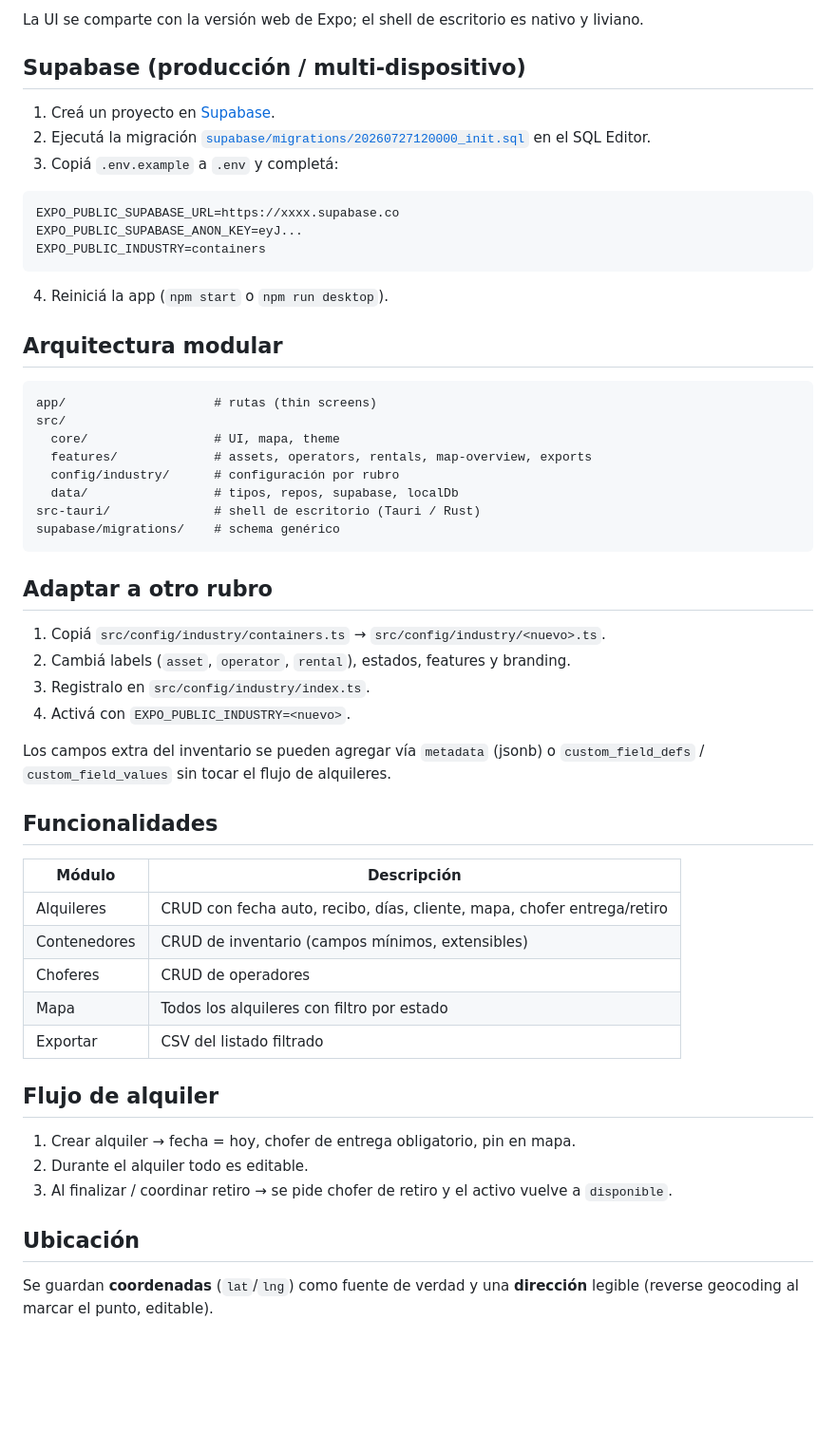
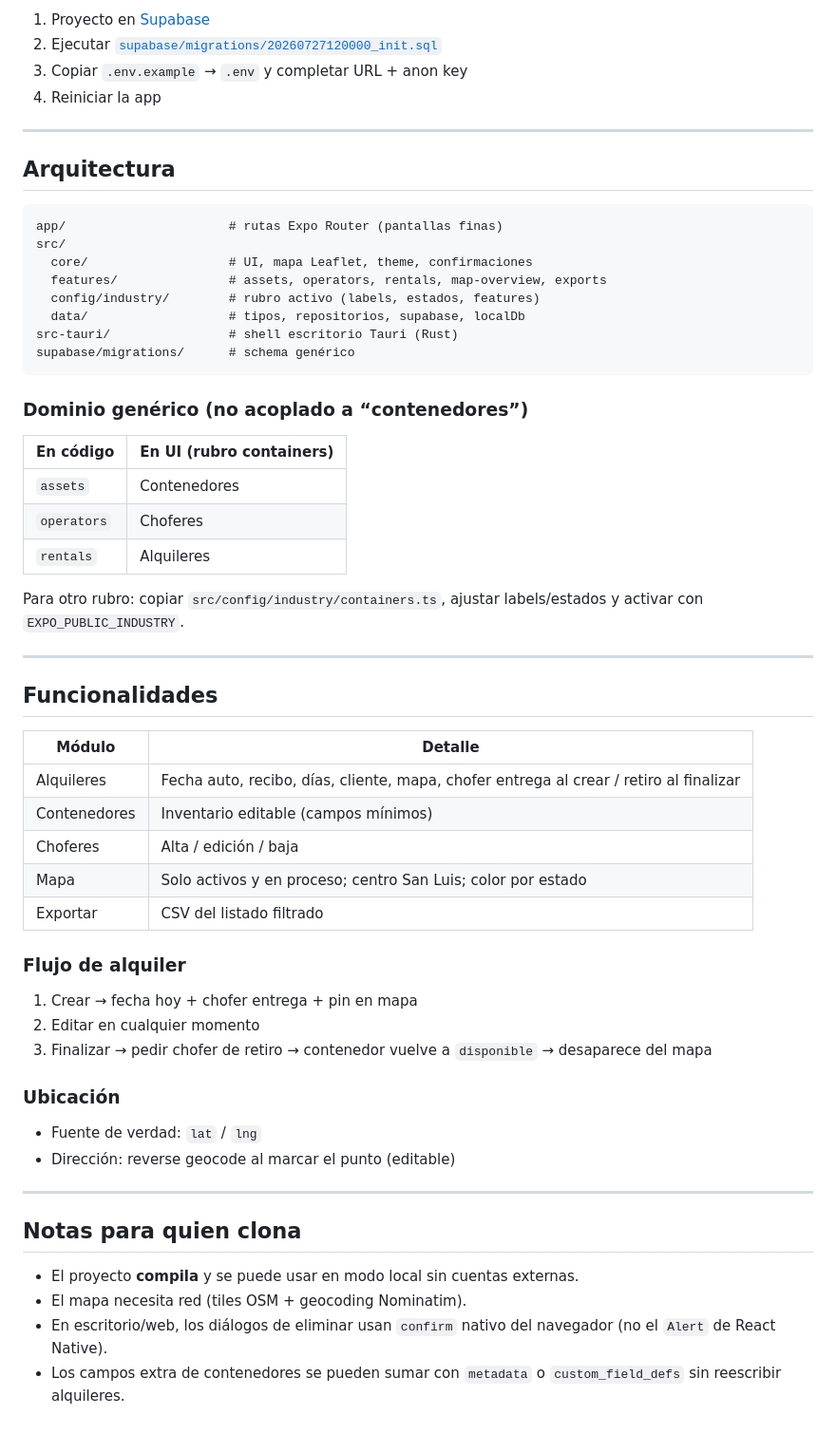
Before and after one commit to RRamiS/Containers, a Markdown page: README.md, the part around one of its changes. Shown at 95% size. Rendered like a GitHub page; blank space fills up the shorter version.

````diff
--- a/README.md
+++ b/README.md
@@ -55,58 +80,62 @@ Sin variables de entorno, la app corre en **modo local** (datos en el dispositiv
 
-La UI se comparte con la versión web de Expo; el shell de escritorio es nativo y liviano.
+1. Proyecto en [Supabase](https://supabase.com)
+2. Ejecutar [`supabase/migrations/20260727120000_init.sql`](supabase/migrations/20260727120000_init.sql)
+3. Copiar `.env.example` → `.env` y completar URL + anon key
+4. Reiniciar la app
 
-## Supabase (producción / multi-dispositivo)
+---
 
-1. Creá un proyecto en [Supabase](https://supabase.com).
-2. Ejecutá la migración [`supabase/migrations/20260727120000_init.sql`](supabase/migrations/20260727120000_init.sql) en el SQL Editor.
-3. Copiá `.env.example` a `.env` y completá:
+## Arquitectura
 
-```env
-EXPO_PUBLIC_SUPABASE_URL=https://xxxx.supabase.co
-EXPO_PUBLIC_SUPABASE_ANON_KEY=eyJ...
-EXPO_PUBLIC_INDUSTRY=containers
+```
+app/                      # rutas Expo Router (pantallas finas)
+src/
+  core/                   # UI, mapa Leaflet, theme, confirmaciones
+  features/               # assets, operators, rentals, map-overview, exports
+  config/industry/        # rubro activo (labels, estados, features)
+  data/                   # tipos, repositorios, supabase, localDb
+src-tauri/                # shell escritorio Tauri (Rust)
+supabase/migrations/      # schema genérico
 ```
 
-4. Reiniciá la app (`npm start` o `npm run desktop`).
+### Dominio genérico (no acoplado a “contenedores”)
 
-## Arquitectura modular
+| En código | En UI (rubro containers) |
+|---|---|
+| `assets` | Contenedores |
+| `operators` | Choferes |
+| `rentals` | Alquileres |
 
-```
-app/                    # rutas (thin screens)
-src/
-  core/                 # UI, mapa, theme
-  features/             # assets, operators, rentals, map-overview, exports
-  config/industry/      # configuración por rubro
-  data/                 # tipos, repos, supabase, localDb
-src-tauri/              # shell de escritorio (Tauri / Rust)
-supabase/migrations/    # schema genérico
-```
+Para otro rubro: copiar `src/config/industry/containers.ts`, ajustar labels/estados y activar con `EXPO_PUBLIC_INDUSTRY`.
 
-## Adaptar a otro rubro
-
-1. Copiá `src/config/industry/containers.ts` → `src/config/industry/<nuevo>.ts`.
-2. Cambiá labels (`asset`, `operator`, `rental`), estados, features y branding.
-3. Registralo en `src/config/industry/index.ts`.
-4. Activá con `EXPO_PUBLIC_INDUSTRY=<nuevo>`.
-
-Los campos extra del inventario se pueden agregar vía `metadata` (jsonb) o `custom_field_defs` / `custom_field_values` sin tocar el flujo de alquileres.
+---
 
 ## Funcionalidades
 
-| Módulo | Descripción |
-|--------|-------------|
-| Alquileres | CRUD con fecha auto, recibo, días, cliente, mapa, chofer entrega/retiro |
-| Contenedores | CRUD de inventario (campos mínimos, extensibles) |
-| Choferes | CRUD de operadores |
-| Mapa | Todos los alquileres con filtro por estado |
+| Módulo | Detalle |
+|---|---|
+| Alquileres | Fecha auto, recibo, días, cliente, mapa, chofer entrega al crear / retiro al finalizar |
+| Contenedores | Inventario editable (campos mínimos) |
+| Choferes | Alta / edición / baja |
+| Mapa | Solo activos y en proceso; centro San Luis; color por estado |
 | Exportar | CSV del listado filtrado |
 
-## Flujo de alquiler
+### Flujo de alquiler
 
-1. Crear alquiler → fecha = hoy, chofer de entrega obligatorio, pin en mapa.
-2. Durante el alquiler todo es editable.
-3. Al finalizar / coordinar retiro → se pide chofer de retiro y el activo vuelve a `disponible`.
+1. Crear → fecha hoy + chofer entrega + pin en mapa
+2. Editar en cualquier momento
+3. Finalizar → pedir chofer de retiro → contenedor vuelve a `disponible` → desaparece del mapa
 
-## Ubicación
+### Ubicación
 
-Se guardan **coordenadas** (`lat`/`lng`) como fuente de verdad y una **dirección** legible (reverse geocoding al marcar el punto, editable).
+- Fuente de verdad: `lat` / `lng`
+- Dirección: reverse geocode al marcar el punto (editable)
+
+---
+
+## Notas para quien clona
+
+- El proyecto **compila** y se puede usar en modo local sin cuentas externas.
+- El mapa necesita red (tiles OSM + geocoding Nominatim).
+- En escritorio/web, los diálogos de eliminar usan `confirm` nativo del navegador (no el `Alert` de React Native).
+- Los campos extra de contenedores se pueden sumar con `metadata` o `custom_field_defs` sin reescribir alquileres.
````
Also changed, not shown: other parts of README.md (+62 -37 lines).
